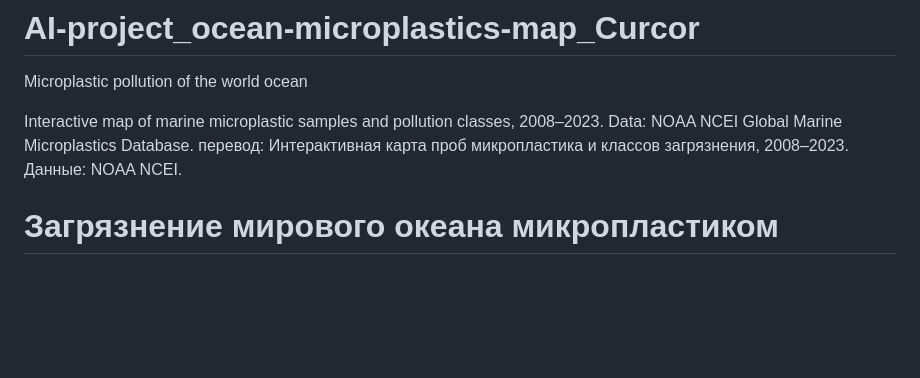
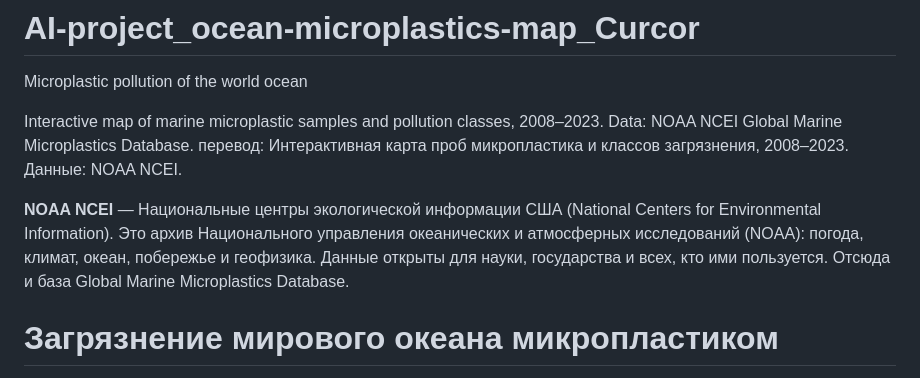
Before and after one commit to ElenaTratsevskaya/AI-project_ocean-microplastics-map_Curcor, a Markdown page: README.md, the part around the change. Drawn GitHub-style; blank space fills up the shorter version.

```diff
--- a/README.md
+++ b/README.md
@@ -3,6 +3,8 @@ Microplastic pollution of the world ocean
 
 Interactive map of marine microplastic samples and pollution classes, 2008–2023. Data: NOAA NCEI Global Marine Microplastics Database.
 перевод: Интерактивная карта проб микропластика и классов загрязнения, 2008–2023. Данные: NOAA NCEI.
+
+**NOAA NCEI** — Национальные центры экологической информации США (National Centers for Environmental Information). Это архив Национального управления океанических и атмосферных исследований (NOAA): погода, климат, океан, побережье и геофизика. Данные открыты для науки, государства и всех, кто ими пользуется. Отсюда и база Global Marine Microplastics Database.
 
 # Загрязнение мирового океана микропластиком
 
```
